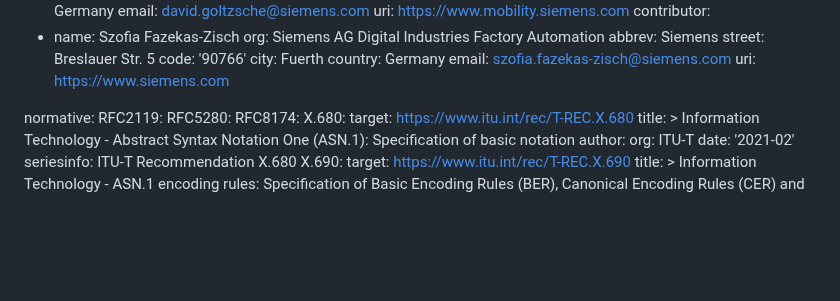
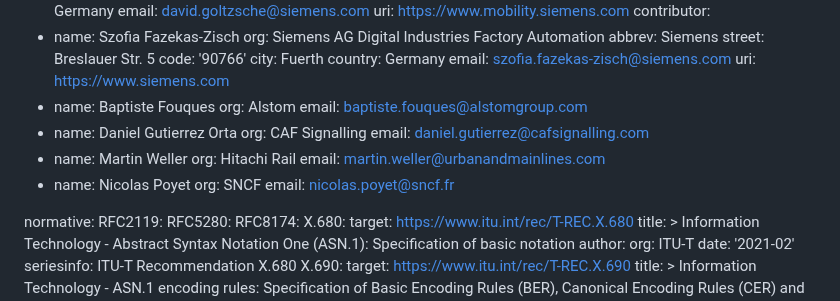
Before and after one commit to lamps-wg/automation-keyusages, a Markdown page: draft-brockhaus-lamps-automation-keyusages.md, the part around the change. GitHub-like rendering; blank space fills up the shorter version.

Commit message:
add ERJU contributors

```diff
--- a/draft-brockhaus-lamps-automation-keyusages.md
+++ b/draft-brockhaus-lamps-automation-keyusages.md
@@ -51,6 +51,18 @@ contributor:
   country: Germany
   email: szofia.fazekas-zisch@siemens.com
   uri: https://www.siemens.com
+- name: Baptiste Fouques
+  org: Alstom
+  email: baptiste.fouques@alstomgroup.com
+- name: Daniel Gutierrez Orta
+  org: CAF Signalling
+  email: daniel.gutierrez@cafsignalling.com
+- name: Martin Weller
+  org: Hitachi Rail
+  email: martin.weller@urbanandmainlines.com
+- name: Nicolas Poyet
+  org: SNCF
+  email: nicolas.poyet@sncf.fr
 
 normative:
   RFC2119:
```
